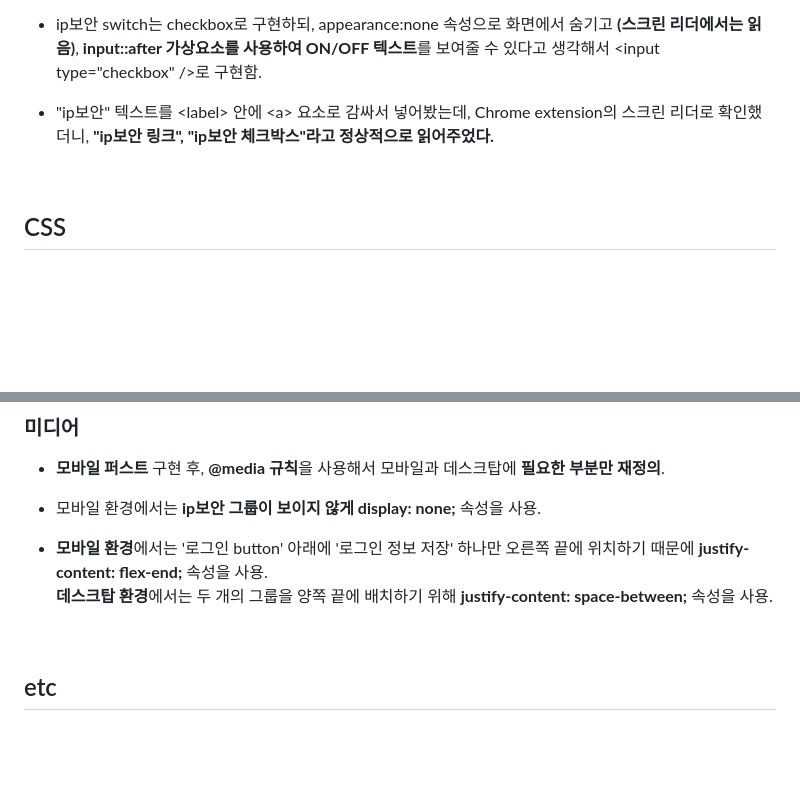
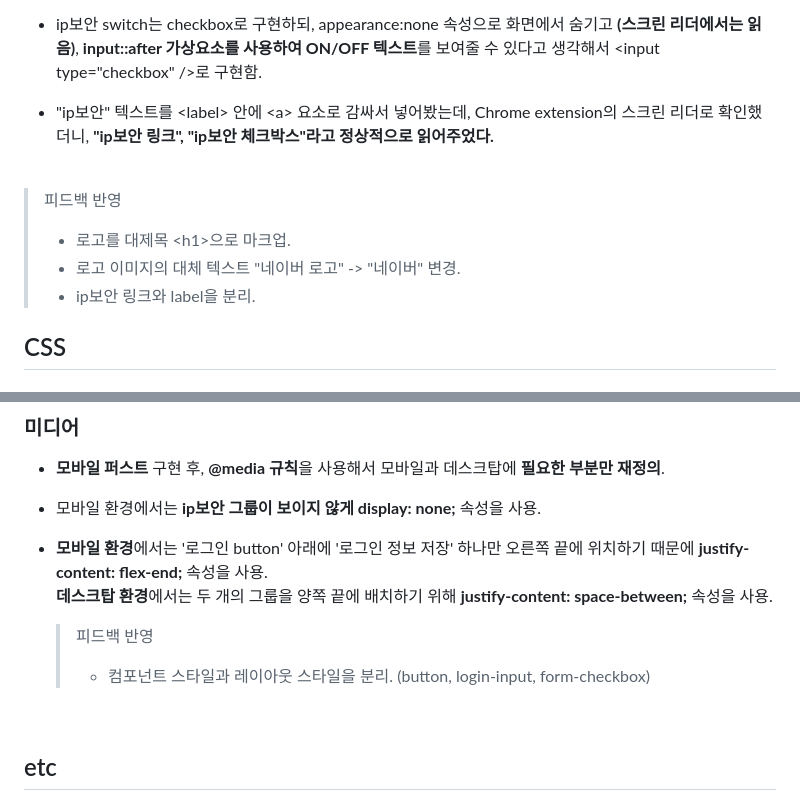
Before and after one commit to joowon-jang/homework, a Markdown page: naver/naver.md, 2 parts joined by grey strips. Rendered like a GitHub page; blank space fills up the shorter version.

Commit message:
docs: Apply feedback naver.md

```diff
--- a/naver/naver.md
+++ b/naver/naver.md
@@ -80,6 +80,12 @@
 
 <br />
 
+> 피드백 반영
+>
+> - 로고를 대제목 <h1\>으로 마크업.
+> - 로고 이미지의 대체 텍스트 "네이버 로고" -> "네이버" 변경.
+> - ip보안 링크와 label을 분리.
+
 ## CSS
 
 ### 레이아웃
@@ -111,6 +117,10 @@
 - **모바일 환경**에서는 '로그인 button' 아래에 '로그인 정보 저장' 하나만 오른쪽 끝에 위치하기 때문에 **justify-content: flex-end;** 속성을 사용.
   <br />**데스크탑 환경**에서는 두 개의 그룹을 양쪽 끝에 배치하기 위해 **justify-content: space-between;** 속성을 사용.
 
+  > 피드백 반영
+  >
+  > - 컴포넌트 스타일과 레이아웃 스타일을 분리. (button, login-input, form-checkbox)
+
 <br />
 
 ## etc
```
